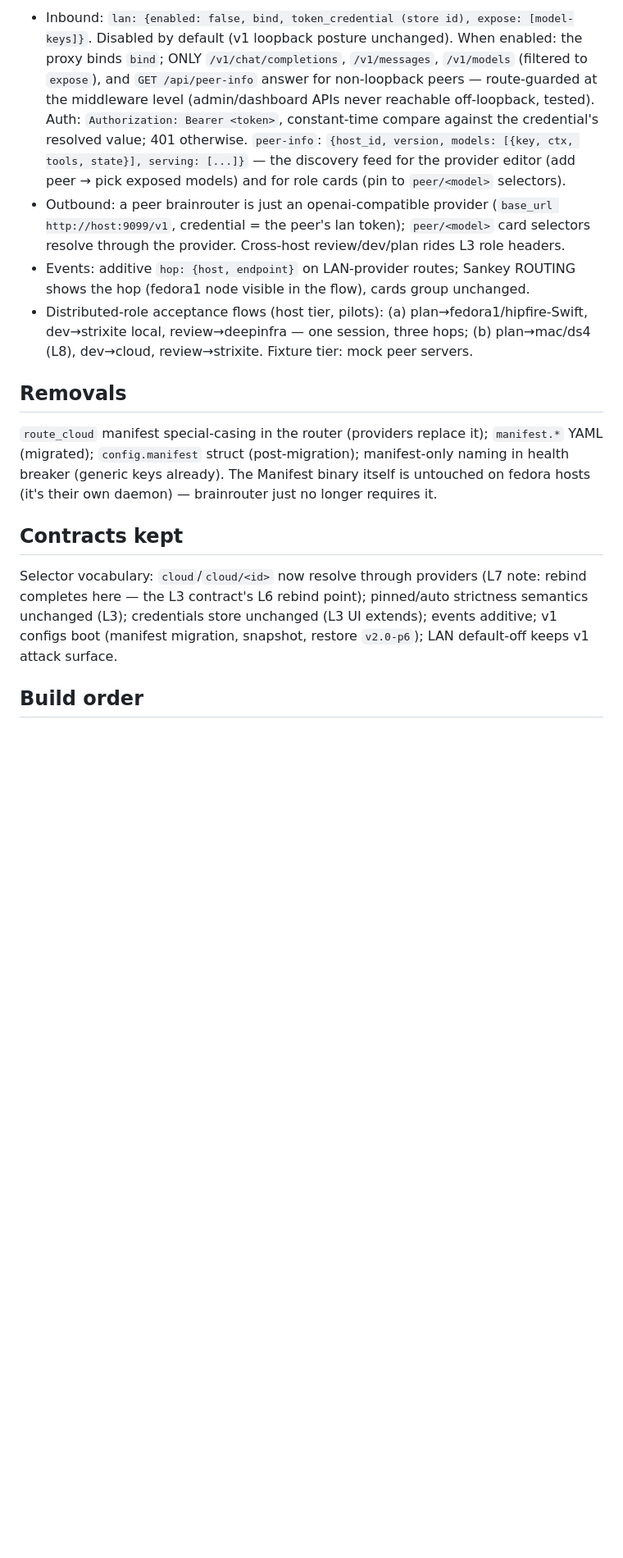
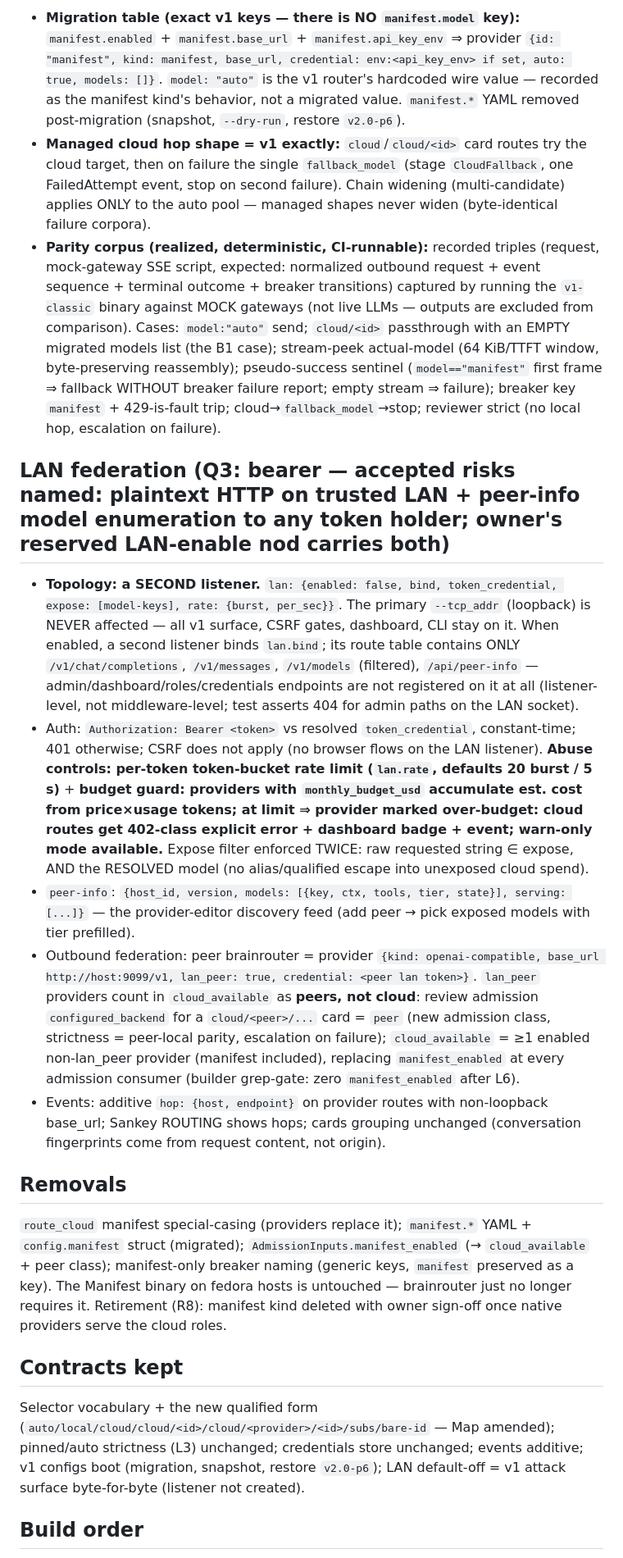
Before and after one commit to ajaxdude/brainrouter, a Markdown page: docs/design/v2-streamlining.L6.md, the part around one of its changes. Shown at 82% size. Drawn GitHub-style; blank space fills up the shorter version.

```diff
--- a/docs/design/v2-streamlining.L6.md
+++ b/docs/design/v2-streamlining.L6.md
@@ -16,16 +16,23 @@ Goal (R7): cloud is brainrouter's own decision — providers registered directly
 
-- Inbound: `lan: {enabled: false, bind, token_credential (store id), expose: [model-keys]}`. Disabled by default (v1 loopback posture unchanged). When enabled: the proxy binds `bind`; ONLY `/v1/chat/completions`, `/v1/messages`, `/v1/models` (filtered to `expose`), and `GET /api/peer-info` answer for non-loopback peers — route-guarded at the middleware level (admin/dashboard APIs never reachable off-loopback, tested). Auth: `Authorization: Bearer <token>`, constant-time compare against the credential's resolved value; 401 otherwise. `peer-info`: `{host_id, version, models: [{key, ctx, tools, state}], serving: [...]}` — the discovery feed for the provider editor (add peer → pick exposed models) and for role cards (pin to `peer/<model>` selectors).
-- Outbound: a peer brainrouter is just an openai-compatible provider (`base_url http://host:9099/v1`, credential = the peer's lan token); `peer/<model>` card selectors resolve through the provider. Cross-host review/dev/plan rides L3 role headers.
-- Events: additive `hop: {host, endpoint}` on LAN-provider routes; Sankey ROUTING shows the hop (fedora1 node visible in the flow), cards group unchanged.
-- Distributed-role acceptance flows (host tier, pilots): (a) plan→fedora1/hipfire-Swift, dev→strixite local, review→deepinfra — one session, three hops; (b) plan→mac/ds4 (L8), dev→cloud, review→strixite. Fixture tier: mock peer servers.
+- **Migration table (exact v1 keys — there is NO `manifest.model` key):** `manifest.enabled` + `manifest.base_url` + `manifest.api_key_env` ⇒ provider `{id: "manifest", kind: manifest, base_url, credential: env:<api_key_env> if set, auto: true, models: []}`. `model: "auto"` is the v1 router's hardcoded wire value — recorded as the manifest kind's behavior, not a migrated value. `manifest.*` YAML removed post-migration (snapshot, `--dry-run`, restore `v2.0-p6`).
+- **Managed cloud hop shape = v1 exactly:** `cloud`/`cloud/<id>` card routes try the cloud target, then on failure the single `fallback_model` (stage `CloudFallback`, one FailedAttempt event, stop on second failure). Chain widening (multi-candidate) applies ONLY to the auto pool — managed shapes never widen (byte-identical failure corpora).
+- **Parity corpus (realized, deterministic, CI-runnable):** recorded triples (request, mock-gateway SSE script, expected: normalized outbound request + event sequence + terminal outcome + breaker transitions) captured by running the `v1-classic` binary against MOCK gateways (not live LLMs — outputs are excluded from comparison). Cases: `model:"auto"` send; `cloud/<id>` passthrough with an EMPTY migrated models list (the B1 case); stream-peek actual-model (64 KiB/TTFT window, byte-preserving reassembly); pseudo-success sentinel (`model=="manifest"` first frame ⇒ fallback WITHOUT breaker failure report; empty stream ⇒ failure); breaker key `manifest` + 429-is-fault trip; cloud→`fallback_model`→stop; reviewer strict (no local hop, escalation on failure).
+
+## LAN federation (Q3: bearer — accepted risks named: plaintext HTTP on trusted LAN + peer-info model enumeration to any token holder; owner's reserved LAN-enable nod carries both)
+
+- **Topology: a SECOND listener.** `lan: {enabled: false, bind, token_credential, expose: [model-keys], rate: {burst, per_sec}}`. The primary `--tcp_addr` (loopback) is NEVER affected — all v1 surface, CSRF gates, dashboard, CLI stay on it. When enabled, a second listener binds `lan.bind`; its route table contains ONLY `/v1/chat/completions`, `/v1/messages`, `/v1/models` (filtered), `/api/peer-info` — admin/dashboard/roles/credentials endpoints are not registered on it at all (listener-level, not middleware-level; test asserts 404 for admin paths on the LAN socket).
+- Auth: `Authorization: Bearer <token>` vs resolved `token_credential`, constant-time; 401 otherwise; CSRF does not apply (no browser flows on the LAN listener). **Abuse controls: per-token token-bucket rate limit (`lan.rate`, defaults 20 burst / 5 s)** + **budget guard: providers with `monthly_budget_usd` accumulate est. cost from price×usage tokens; at limit ⇒ provider marked over-budget: cloud routes get 402-class explicit error + dashboard badge + event; warn-only mode available.** Expose filter enforced TWICE: raw requested string ∈ expose, AND the RESOLVED model (no alias/qualified escape into unexposed cloud spend).
+- `peer-info`: `{host_id, version, models: [{key, ctx, tools, tier, state}], serving: [...]}` — the provider-editor discovery feed (add peer → pick exposed models with tier prefilled).
+- Outbound federation: peer brainrouter = provider `{kind: openai-compatible, base_url http://host:9099/v1, lan_peer: true, credential: <peer lan token>}`. `lan_peer` providers count in `cloud_available` as **peers, not cloud**: review admission `configured_backend` for a `cloud/<peer>/...` card = `peer` (new admission class, strictness = peer-local parity, escalation on failure); `cloud_available` = ≥1 enabled non-lan_peer provider (manifest included), replacing `manifest_enabled` at every admission consumer (builder grep-gate: zero `manifest_enabled` after L6).
+- Events: additive `hop: {host, endpoint}` on provider routes with non-loopback base_url; Sankey ROUTING shows hops; cards grouping unchanged (conversation fingerprints come from request content, not origin).
 
 ## Removals
 
-`route_cloud` manifest special-casing in the router (providers replace it); `manifest.*` YAML (migrated); `config.manifest` struct (post-migration); manifest-only naming in health breaker (generic keys already). The Manifest binary itself is untouched on fedora hosts (it's their own daemon) — brainrouter just no longer requires it.
+`route_cloud` manifest special-casing (providers replace it); `manifest.*` YAML + `config.manifest` struct (migrated); `AdmissionInputs.manifest_enabled` (→ `cloud_available` + peer class); manifest-only breaker naming (generic keys, `manifest` preserved as a key). The Manifest binary on fedora hosts is untouched — brainrouter just no longer requires it. Retirement (R8): manifest kind deleted with owner sign-off once native providers serve the cloud roles.
 
 ## Contracts kept
 
-Selector vocabulary: `cloud`/`cloud/<id>` now resolve through providers (L7 note: rebind completes here — the L3 contract's L6 rebind point); pinned/auto strictness semantics unchanged (L3); credentials store unchanged (L3 UI extends); events additive; v1 configs boot (manifest migration, snapshot, restore `v2.0-p6`); LAN default-off keeps v1 attack surface.
+Selector vocabulary + the new qualified form (`auto/local/cloud/cloud/<id>/cloud/<provider>/<id>/subs/bare-id` — Map amended); pinned/auto strictness (L3) unchanged; credentials store unchanged; events additive; v1 configs boot (migration, snapshot, restore `v2.0-p6`); LAN default-off = v1 attack surface byte-for-byte (listener not created).
 
 ## Build order
 
```
Also changed, not shown: other parts of docs/design/v2-streamlining.L6.md (+10 -10 lines), docs/design/v2-streamlining.history.md (+1 -0 lines), docs/design/v2-streamlining.md (+2 -1 lines).
